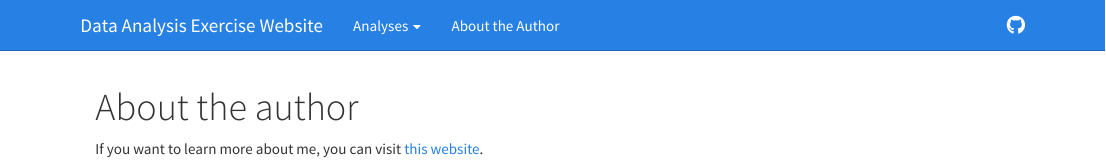
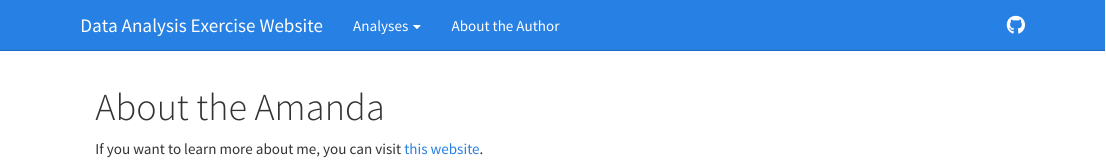
Before and after one commit to askarlupka/Portfolio, an R Markdown document (author.Rmd): the page in a window 1100 px wide, from its top. Rendered offline with R 4.5, knitr and Pandoc, with nearby package versions.

```diff
--- a/_navbar.yml
+++ b/_navbar.yml
@@ -10,4 +10,4 @@
     href: ./Author.html
 right:
   - icon: fa-github fa-lg
-    href: (https://github.com/epid8060fall2019/AmandaSkarlupka-DataAnalysis)
+    href: https://epid8060fall2019.github.io/AmandaSkarlupka-DataAnalysis
--- a/author.Rmd
+++ b/author.Rmd
@@ -1,5 +1,5 @@
 ---
-title: "About the author"
+title: "About the Amanda"
 output:
   html_document:
     toc: FALSE
```
Also changed, not shown: author.html.
